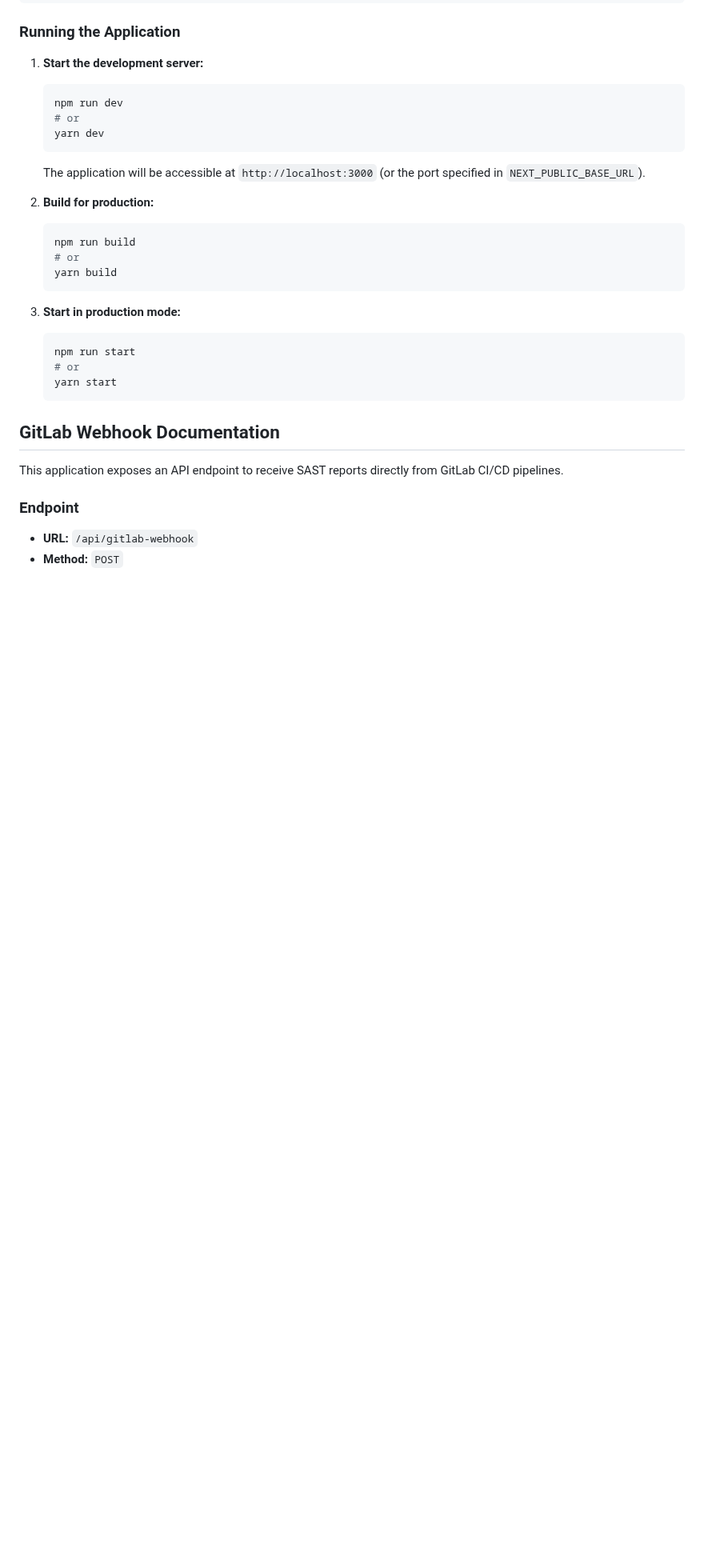
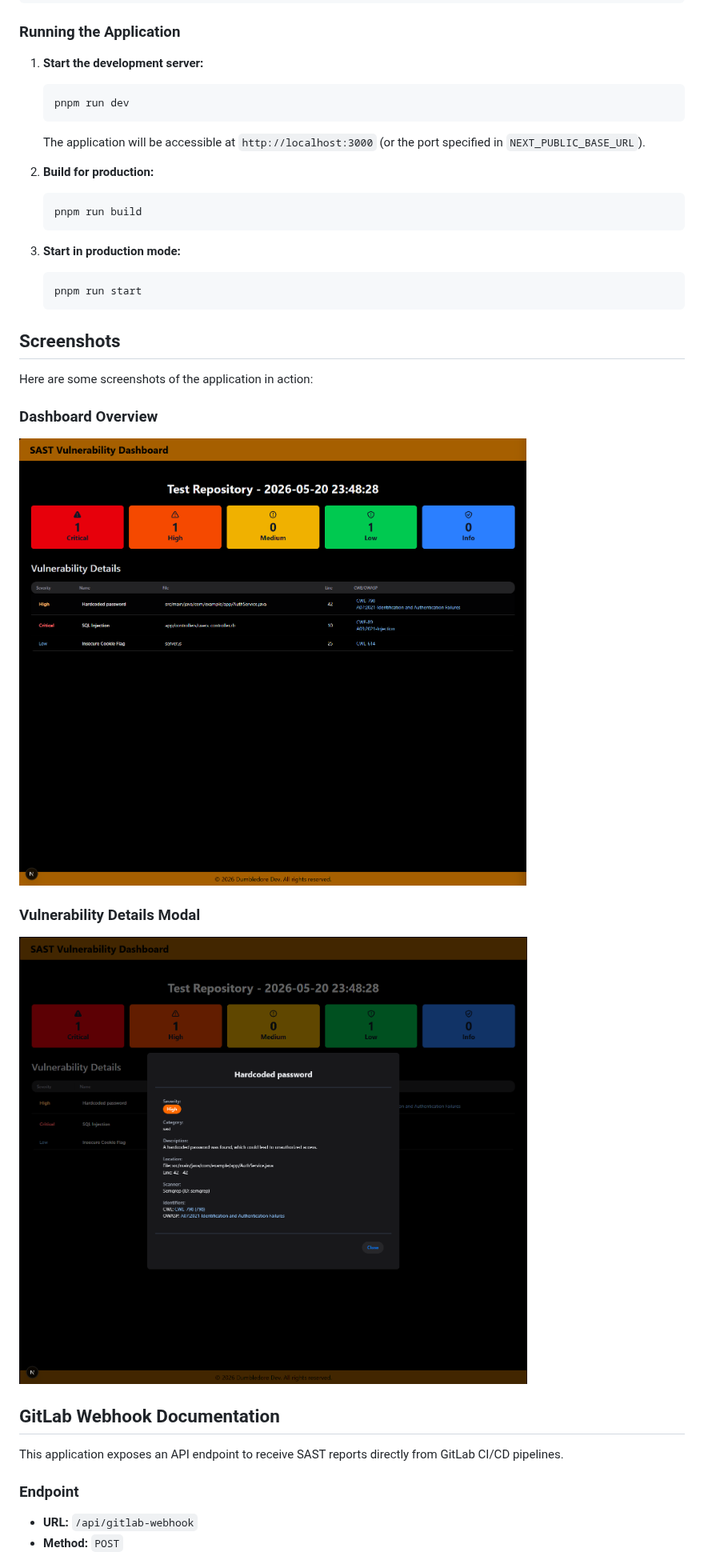
Before and after one commit to viniroveran/SAST-dashboard-for-gitlab, a Markdown page: README.md, the part around one of its changes. Shown at 80% size. GitHub-like rendering; pictures changed too: screenshots/dashboard.png (added), screenshots/modal.png (added); blank space fills up the shorter version.

Commit message:
chore: improve README.md

````diff
--- a/README.md
+++ b/README.md
@@ -58,24 +58,30 @@ DISCORD_WEBHOOK_URL=https://discord.com/api/webhooks/YOUR_ID/YOUR_TOKEN
 
 1.  **Start the development server:**
     ```bash
-    npm run dev
-    # or
-    yarn dev
+    pnpm run dev
     ```
     The application will be accessible at `http://localhost:3000` (or the port specified in `NEXT_PUBLIC_BASE_URL`).
 
 2.  **Build for production:**
     ```bash
-    npm run build
-    # or
-    yarn build
+    pnpm run build
     ```
 3.  **Start in production mode:**
     ```bash
-    npm run start
-    # or
-    yarn start
+    pnpm run start
     ```
+
+## Screenshots
+
+Here are some screenshots of the application in action:
+
+### Dashboard Overview
+
+![Dashboard Overview](screenshots/dashboard.png)
+
+### Vulnerability Details Modal
+
+![Vulnerability Details Modal](screenshots/modal.png)
 
 ## GitLab Webhook Documentation
 
````
Also changed, not shown: other parts of README.md (+3 -3 lines).
